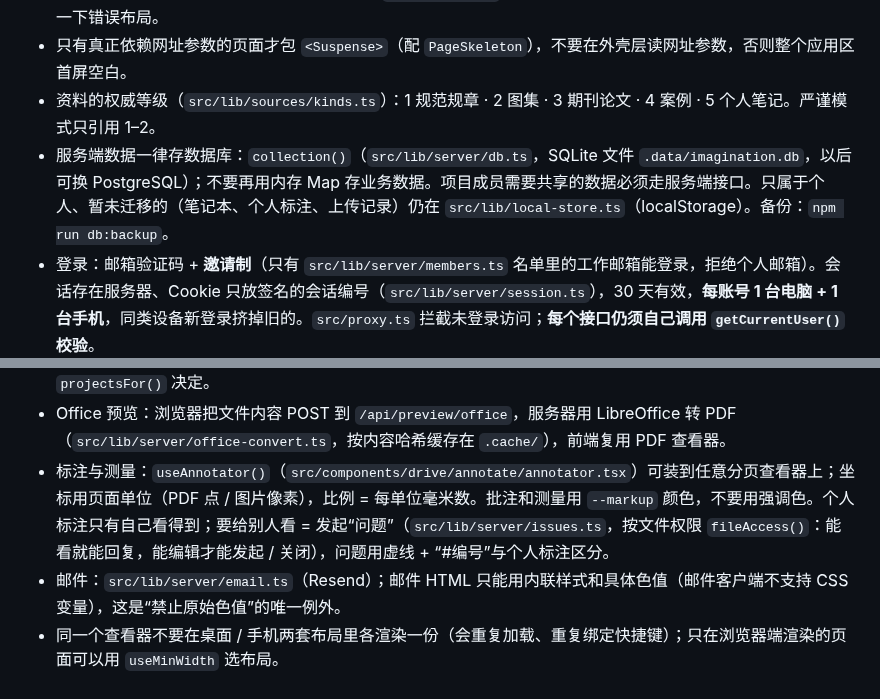
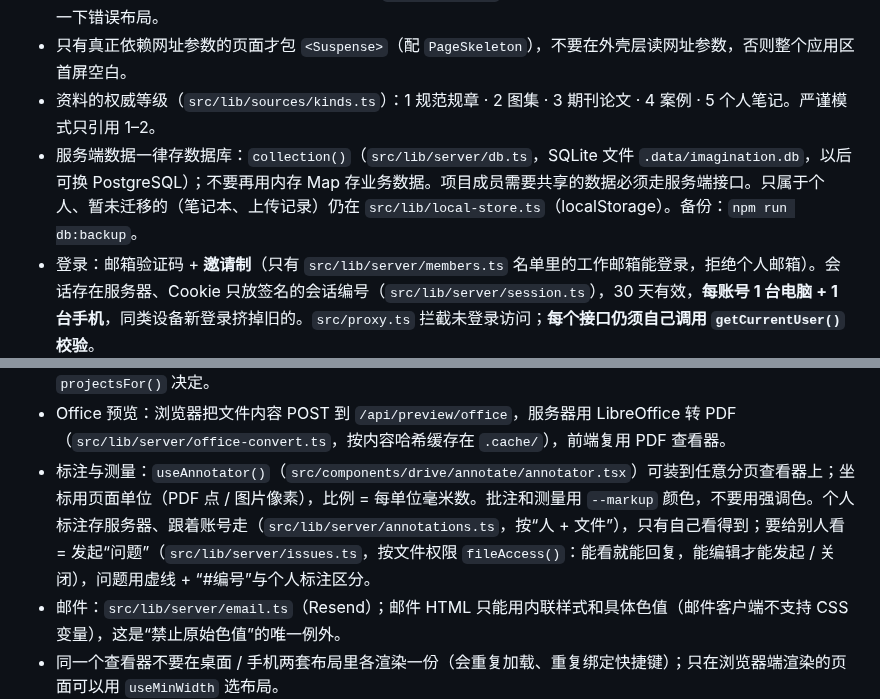
Before and after one commit to RecastOrder/imagination, a Markdown page: CLAUDE.md, 2 parts joined by grey strips. GitHub-like rendering.

```diff
--- a/CLAUDE.md
+++ b/CLAUDE.md
@@ -17,7 +17,7 @@
 - “手机 / 桌面显示哪套布局”优先用 CSS 断点（`hidden md:flex`），不要只靠 JS 判断——否则服务端首屏会先闪一下错误布局。
 - 只有真正依赖网址参数的页面才包 `<Suspense>`（配 `PageSkeleton`），不要在外壳层读网址参数，否则整个应用区首屏空白。
 - 资料的权威等级（`src/lib/sources/kinds.ts`）：1 规范规章 · 2 图集 · 3 期刊论文 · 4 案例 · 5 个人笔记。严谨模式只引用 1–2。
-- 服务端数据一律存数据库：`collection()`（`src/lib/server/db.ts`，SQLite 文件 `.data/imagination.db`，以后可换 PostgreSQL）；不要再用内存 Map 存业务数据。项目成员需要共享的数据必须走服务端接口。只属于个人、暂未迁移的（笔记本、个人标注、上传记录）仍在 `src/lib/local-store.ts`（localStorage）。备份：`npm run db:backup`。
+- 服务端数据一律存数据库：`collection()`（`src/lib/server/db.ts`，SQLite 文件 `.data/imagination.db`，以后可换 PostgreSQL）；不要再用内存 Map 存业务数据。项目成员需要共享的数据必须走服务端接口。只属于个人、暂未迁移的（笔记本、上传记录）仍在 `src/lib/local-store.ts`（localStorage）。备份：`npm run db:backup`。
 - 登录：邮箱验证码 + **邀请制**（只有 `src/lib/server/members.ts` 名单里的工作邮箱能登录，拒绝个人邮箱）。会话存在服务器、Cookie 只放签名的会话编号（`src/lib/server/session.ts`），30 天有效，**每账号 1 台电脑 + 1 台手机**，同类设备新登录挤掉旧的。`src/proxy.ts` 拦截未登录访问；**每个接口仍须自己调用 `getCurrentUser()` 校验**。
 - 页面权限：页面开头用 `requireFeature()`（`src/lib/server/guard.ts`），没有权限返回 `<NoAccess />`；侧栏用 `useAccount().features` 隐藏无权限入口。
 - 账户级偏好（如对话模式）存服务端 `src/lib/server/prefs.ts`，前端通过 `useAccount()` 读写；不要再用 localStorage 存账户偏好。
@@ -25,7 +25,7 @@
 - 文件浏览：新增可预览格式 = 在 `src/lib/drive/formats.ts` 登记 + 在 `src/components/drive/viewer-host.tsx` 注册查看器；大体积库（PDF.js、three.js）用 `next/dynamic` 按需加载。PDF.js 必须用 `pdfjs-dist/legacy/build/pdf.mjs`（兼容旧浏览器）。浏览器端资源由 `scripts/copy-vendor.mjs` 复制到 `public/vendor`（不提交）。
 - 文件浏览分三个空间（`src/lib/drive/sample-tree.ts`）：公共 / 项目 / 我的；能看到哪些项目由服务端 `projectsFor()` 决定。
 - Office 预览：浏览器把文件内容 POST 到 `/api/preview/office`，服务器用 LibreOffice 转 PDF（`src/lib/server/office-convert.ts`，按内容哈希缓存在 `.cache/`），前端复用 PDF 查看器。
-- 标注与测量：`useAnnotator()`（`src/components/drive/annotate/annotator.tsx`）可装到任意分页查看器上；坐标用页面单位（PDF 点 / 图片像素），比例 = 每单位毫米数。批注和测量用 `--markup` 颜色，不要用强调色。个人标注只有自己看得到；要给别人看 = 发起“问题”（`src/lib/server/issues.ts`，按文件权限 `fileAccess()`：能看就能回复，能编辑才能发起 / 关闭），问题用虚线 + “#编号”与个人标注区分。
+- 标注与测量：`useAnnotator()`（`src/components/drive/annotate/annotator.tsx`）可装到任意分页查看器上；坐标用页面单位（PDF 点 / 图片像素），比例 = 每单位毫米数。批注和测量用 `--markup` 颜色，不要用强调色。个人标注存服务器、跟着账号走（`src/lib/server/annotations.ts`，按“人 + 文件”），只有自己看得到；要给别人看 = 发起“问题”（`src/lib/server/issues.ts`，按文件权限 `fileAccess()`：能看就能回复，能编辑才能发起 / 关闭），问题用虚线 + “#编号”与个人标注区分。
 - 邮件：`src/lib/server/email.ts`（Resend）；邮件 HTML 只能用内联样式和具体色值（邮件客户端不支持 CSS 变量），这是“禁止原始色值”的唯一例外。
 - 同一个查看器不要在桌面 / 手机两套布局里各渲染一份（会重复加载、重复绑定快捷键）；只在浏览器端渲染的页面可以用 `useMinWidth` 选布局。
 - 文件：同名不同内容自动递增版本（`resolveVersion`，`src/lib/files/store.ts`），同名同内容不重复保存；历史版本永久保留。
```
Also changed, not shown: docs/design-journal/013-issues.md (+8 -0 lines), docs/roadmap.md (+1 -1 lines), docs/design-journal/img/v12-e1-other-computer.png (added), 5 other files.
